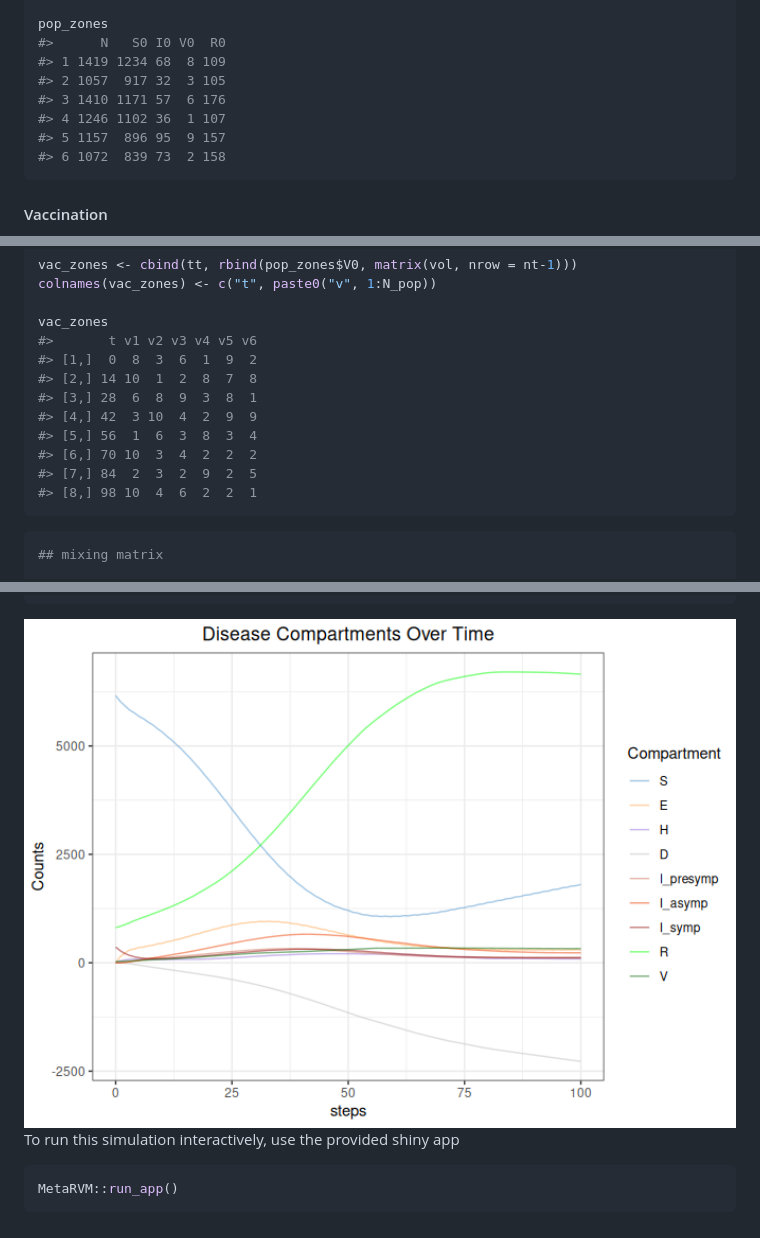
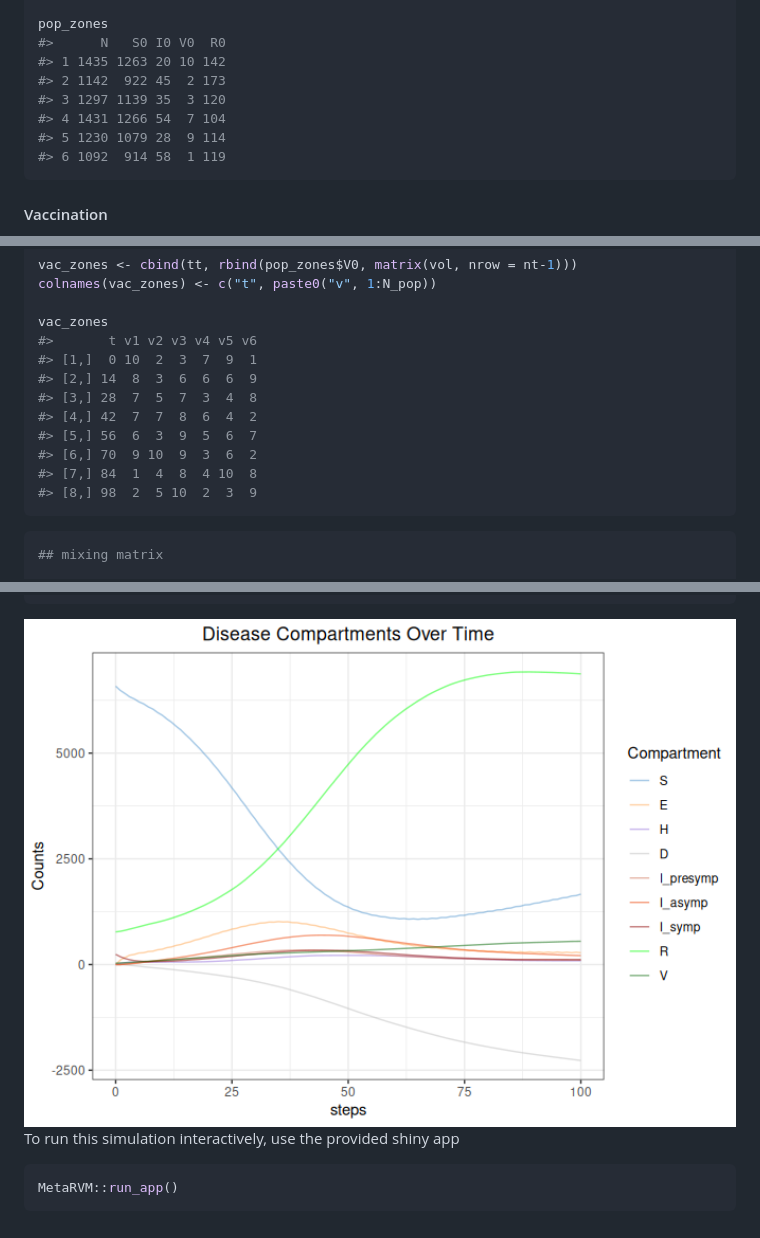
Before and after one commit to RESUME-Epi/MetaRVM, a Markdown page: README.md, 3 parts joined by grey strips. Drawn GitHub-style; pictures changed too: man/figures/README-unnamed-chunk-5-1.png.

````diff
--- a/README.md
+++ b/README.md
@@ -69,12 +69,12 @@ pop_zones$S0 <- pop_zones$N - pop_zones$I0 - pop_zones$V0 - pop_zones$R0
 
 pop_zones
 #>      N   S0 I0 V0  R0
-#> 1 1419 1234 68  8 109
-#> 2 1057  917 32  3 105
-#> 3 1410 1171 57  6 176
-#> 4 1246 1102 36  1 107
-#> 5 1157  896 95  9 157
-#> 6 1072  839 73  2 158
+#> 1 1435 1263 20 10 142
+#> 2 1142  922 45  2 173
+#> 3 1297 1139 35  3 120
+#> 4 1431 1266 54  7 104
+#> 5 1230 1079 28  9 114
+#> 6 1092  914 58  1 119
 ```
 
 #### Vaccination
@@ -95,14 +95,14 @@ colnames(vac_zones) <- c("t", paste0("v", 1:N_pop))
 
 vac_zones
 #>       t v1 v2 v3 v4 v5 v6
-#> [1,]  0  8  3  6  1  9  2
-#> [2,] 14 10  1  2  8  7  8
-#> [3,] 28  6  8  9  3  8  1
-#> [4,] 42  3 10  4  2  9  9
-#> [5,] 56  1  6  3  8  3  4
-#> [6,] 70 10  3  4  2  2  2
-#> [7,] 84  2  3  2  9  2  5
-#> [8,] 98 10  4  6  2  2  1
+#> [1,]  0 10  2  3  7  9  1
+#> [2,] 14  8  3  6  6  6  9
+#> [3,] 28  7  5  7  3  4  8
+#> [4,] 42  7  7  8  6  4  2
+#> [5,] 56  6  3  9  5  6  7
+#> [6,] 70  9 10  9  3  6  2
+#> [7,] 84  1  4  8  4 10  8
+#> [8,] 98  2  5 10  2  3  9
 ```
 
 ``` r
````
Also changed, not shown: other parts of README.md (+6 -6 lines), 15 other files.
